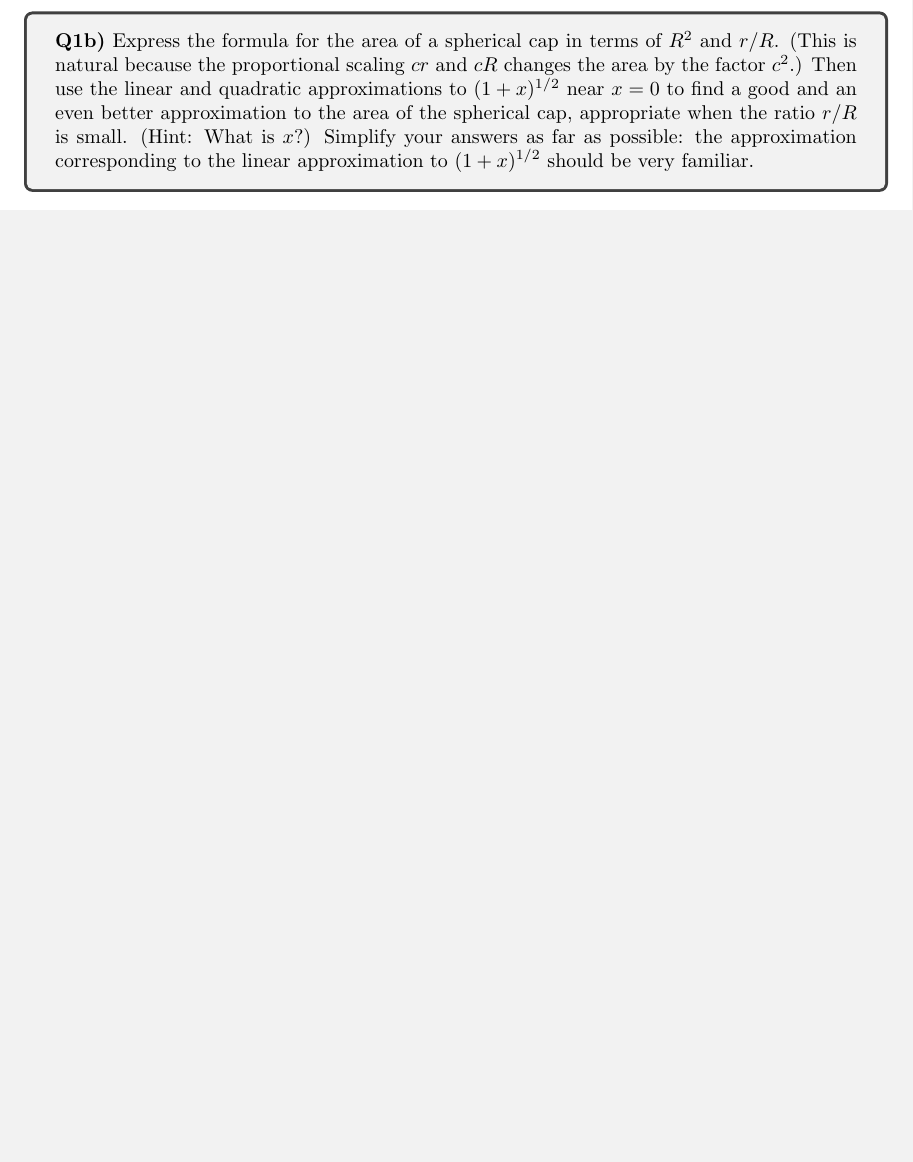
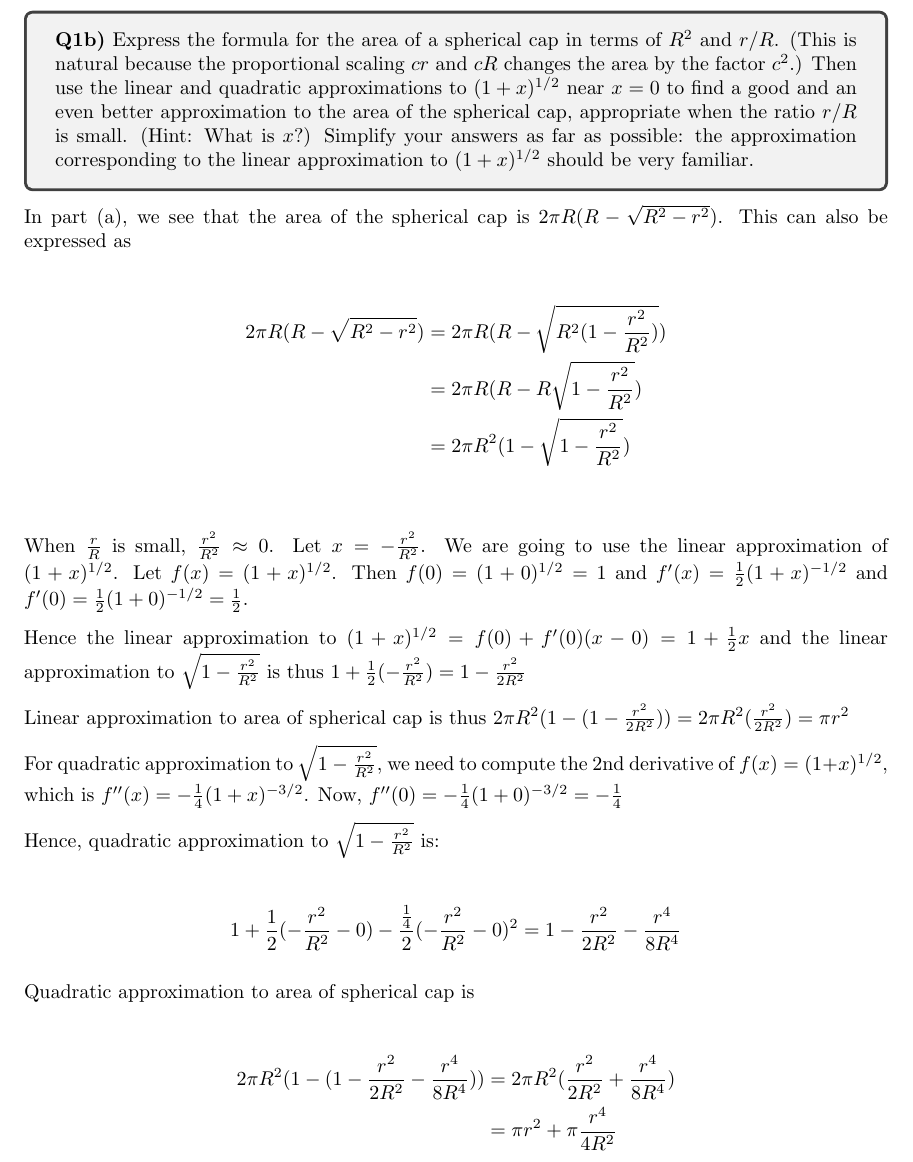
Before and after one commit to yanhan/mit-1801-ps-unofficial-sol, a LaTeX document (ps2b.tex): part of page 1 of 2 before the commit and part of page 2 of 3 after it, cut so that both start at the same text, the shorter picture padded with empty space. Compiled offline with pdfLaTeX.

Commit message:
[FEAT] PS2B Q1b
Signed-off-by: Yan Han Pang <539739+yanhan@users.noreply.github.com>

```diff
--- a/ps2b.tex
+++ b/ps2b.tex
@@ -56,6 +56,36 @@ Then the area of the spherical cap is $2 \pi h R = 2 \pi (R - \sqrt{R^2 - r^2})
 \begin{tcolorbox}
   \textbf{Q1b)} Express the formula for the area of a spherical cap in terms of $R^2$ and $r / R$. (This is natural because the proportional scaling $cr$ and $cR$ changes the area by the factor $c^2$.) Then use the linear and quadratic approximations to $(1 + x)^{1/2}$ near $x = 0$ to find a good and an even better approximation to the area of the spherical cap, appropriate when the ratio $r / R$ is small. (Hint: What is $x$?) Simplify your answers as far as possible: the approximation corresponding to the linear approximation to $(1 + x)^{1/2}$ should be very familiar.
 \end{tcolorbox}
+
+In part (a), we see that the area of the spherical cap is $2 \pi R (R - \sqrt{R^2 - r^2})$. This can also be expressed as
+
+\begin{align*}
+  2 \pi R (R - \sqrt{R^2 - r^2}) &= 2 \pi R (R - \sqrt{R^2 (1 - \frac{r^2}{R^2})}) \\
+                                 &= 2 \pi R (R - R \sqrt{1 - \frac{r^2}{R^2}}) \\
+                                 &= 2 \pi R^2 (1 - \sqrt{1 - \frac{r^2}{R^2}}) \\
+\end{align*}
+
+When $\frac{r}{R}$ is small, $\frac{r^2}{R^2} \approx 0$. Let $x = -\frac{r^2}{R^2}$. We are going to use the linear approximation of $(1 + x)^{1/2}$. Let $f(x) = (1 + x)^{1/2}$. Then $f(0) = (1 + 0)^{1/2} = 1$ and $f'(x) = \frac{1}{2} (1 + x)^{-1/2}$ and $f'(0) = \frac{1}{2}(1 + 0)^{-1/2} = \frac{1}{2}$.
+
+Hence the linear approximation to $(1 + x)^{1/2} = f(0) + f'(0)(x - 0) = 1 + \frac{1}{2}x$ and the linear approximation to $\sqrt{1 - \frac{r^2}{R^2}}$ is thus $1 + \frac{1}{2}(-\frac{r^2}{R^2}) = 1 - \frac{r^2}{2R^2}$
+
+Linear approximation to area of spherical cap is thus $2 \pi R^2 (1 - (1 - \frac{r^2}{2R^2})) = 2 \pi R^2 (\frac{r^2}{2R^2}) = \pi r^2$
+
+For quadratic approximation to $\sqrt{1 - \frac{r^2}{R^2}}$, we need to compute the 2nd derivative of $f(x) = (1 + x)^{1/2}$, which is $f''(x) = -\frac{1}{4}(1 + x)^{-3/2}$. Now, $f''(0) = -\frac{1}{4}(1 + 0)^{-3/2} = -\frac{1}{4}$
+
+Hence, quadratic approximation to $\sqrt{1 - \frac{r^2}{R^2}}$ is:
+
+\begin{align*}
+  1 + \frac{1}{2}(-\frac{r^2}{R^2} - 0) - \frac{\frac{1}{4}}{2}(-\frac{r^2}{R^2} - 0)^2 &= 1 - \frac{r^2}{2R^2} - \frac{r^4}{8R^4}
+\end{align*}
+
+Quadratic approximation to area of spherical cap is
+
+\begin{align*}
+  2 \pi R^2 (1 - (1 - \frac{r^2}{2R^2} - \frac{r^4}{8R^4})) &= 2 \pi R^2 (\frac{r^2}{2R^2} + \frac{r^4}{8R^4}) \\
+                                                            &= \pi r^2 + \pi \frac{r^4}{4R^2}
+\end{align*}
+
 
 \begin{tcolorbox}
   \textbf{Q1c)} The following problem appeared on a middle school math contest exam. The numbers have been changed to protect the innocent. Consider a golf ball that is 3 centimeters in diameter with 100 hemispherical dimples of diameter 3 millimeters. (Note that this is not a realistic golf ball because the dimples are too deep). Find the area of the golf ball rounded to the nearest $1/100$ of a square centimeter using the approximation $\pi \approx 3.14$. (The students were given three minutes. We are spending more time on it.) \\
```
Also changed, not shown: ps2b.pdf, ps2b.tex (2 more changed lines).
